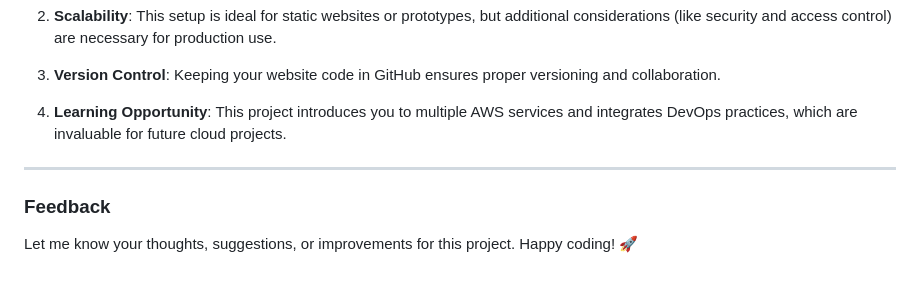
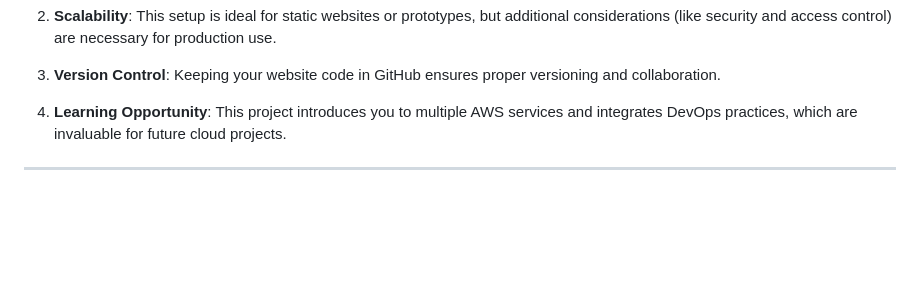
Before and after one commit to Vaidehi-Wadnerkar/s3-website-hosting-with-ci-cd, a Markdown page: README.md, the part around the change. Rendered like a GitHub page; blank space fills up the shorter version.

```diff
--- a/README.md
+++ b/README.md
@@ -104,7 +104,3 @@ Ensure you have the following before starting:
 4. **Learning Opportunity**: This project introduces you to multiple AWS services and integrates DevOps practices, which are invaluable for future cloud projects.
 
 ---
-
-### Feedback
-
-Let me know your thoughts, suggestions, or improvements for this project. Happy coding! 🚀
```
